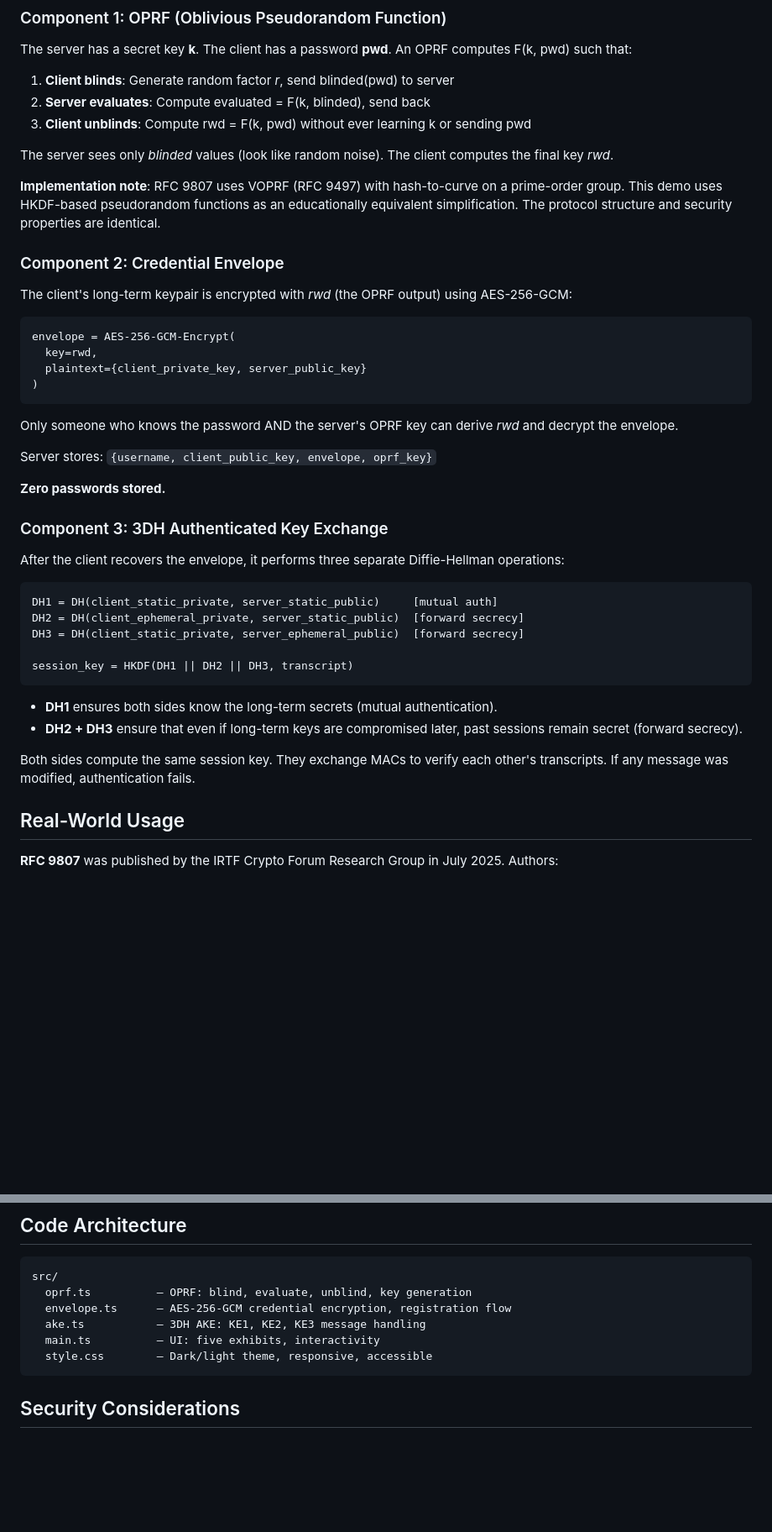
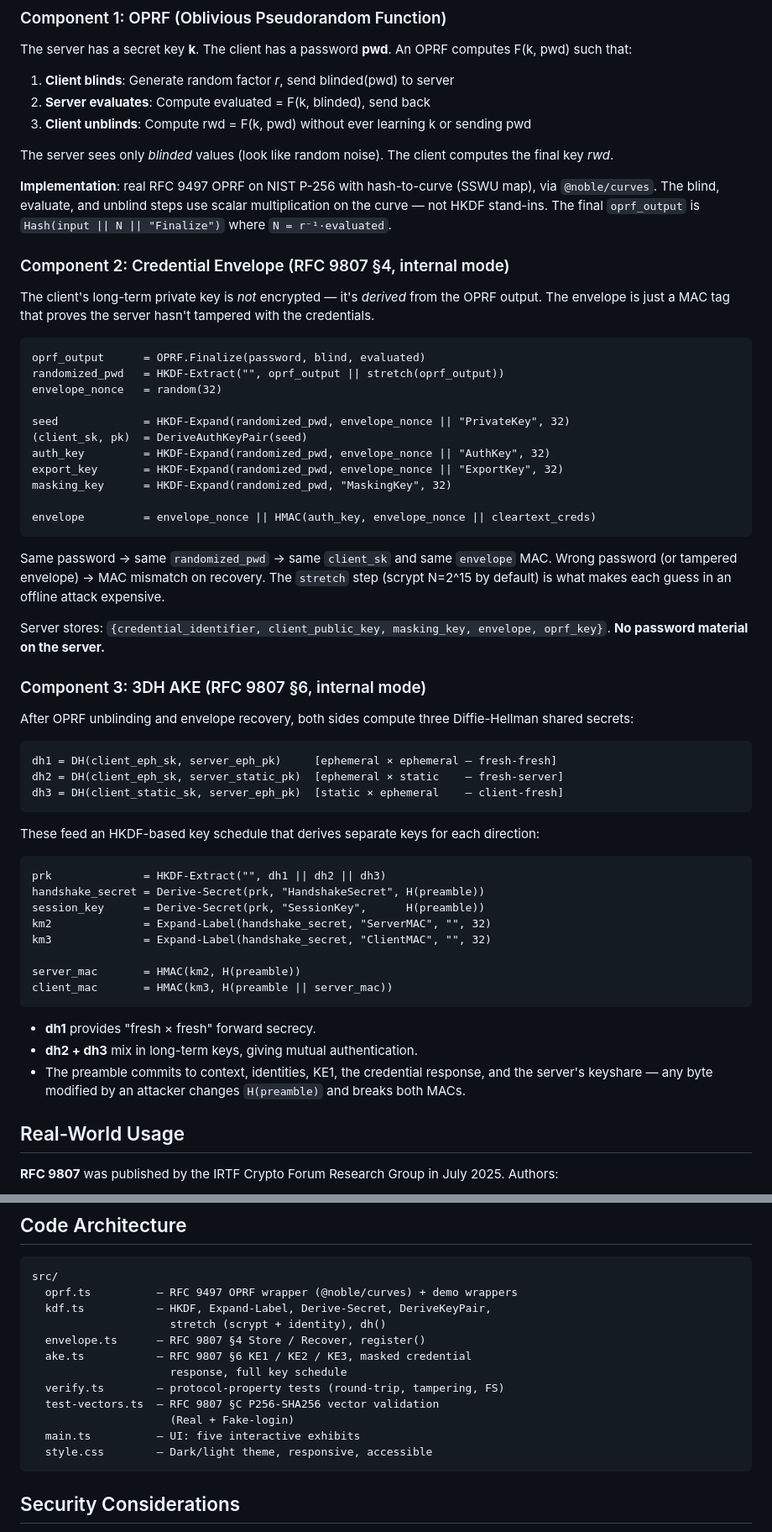
Before and after one commit to systemslibrarian/crypto-lab-opaque-gate, a Markdown page: README.md, 2 parts joined by grey strips. Shown at 84% size. Rendered like a GitHub page; blank space fills up the shorter version.

````diff
--- a/README.md
+++ b/README.md
@@ -56,41 +57,69 @@ The server has a secret key **k**. The client has a password **pwd**. An OPRF co
 
 The server sees only _blinded_ values (look like random noise). The client computes the final key _rwd_.
 
-**Implementation note**: RFC 9807 uses VOPRF (RFC 9497) with hash-to-curve on a prime-order group. This demo uses HKDF-based pseudorandom functions as an educationally equivalent simplification. The protocol structure and security properties are identical.
+**Implementation**: real RFC 9497 OPRF on NIST P-256 with hash-to-curve
+(SSWU map), via `@noble/curves`. The blind, evaluate, and unblind steps
+use scalar multiplication on the curve — not HKDF stand-ins. The final
+`oprf_output` is `Hash(input || N || "Finalize")` where `N = r⁻¹·evaluated`.
 
-### Component 2: Credential Envelope
+### Component 2: Credential Envelope (RFC 9807 §4, internal mode)
 
-The client's long-term keypair is encrypted with _rwd_ (the OPRF output) using AES-256-GCM:
+The client's long-term private key is _not_ encrypted — it's *derived*
+from the OPRF output. The envelope is just a MAC tag that proves the
+server hasn't tampered with the credentials.
 
 ```
-envelope = AES-256-GCM-Encrypt(
-  key=rwd,
-  plaintext={client_private_key, server_public_key}
-)
+oprf_output      = OPRF.Finalize(password, blind, evaluated)
+randomized_pwd   = HKDF-Extract("", oprf_output || stretch(oprf_output))
+envelope_nonce   = random(32)
+
+seed             = HKDF-Expand(randomized_pwd, envelope_nonce || "PrivateKey", 32)
+(client_sk, pk)  = DeriveAuthKeyPair(seed)
+auth_key         = HKDF-Expand(randomized_pwd, envelope_nonce || "AuthKey", 32)
+export_key       = HKDF-Expand(randomized_pwd, envelope_nonce || "ExportKey", 32)
+masking_key      = HKDF-Expand(randomized_pwd, "MaskingKey", 32)
+
+envelope         = envelope_nonce || HMAC(auth_key, envelope_nonce || cleartext_creds)
 ```
 
-Only someone who knows the password AND the server's OPRF key can derive _rwd_ and decrypt the envelope.
+Same password → same `randomized_pwd` → same `client_sk` and same
+`envelope` MAC. Wrong password (or tampered envelope) → MAC mismatch on
+recovery. The `stretch` step (scrypt N=2^15 by default) is what makes
+each guess in an offline attack expensive.
 
-Server stores: `{username, client_public_key, envelope, oprf_key}`
+Server stores: `{credential_identifier, client_public_key, masking_key, envelope, oprf_key}`.
+**No password material on the server.**
 
-**Zero passwords stored.**
+### Component 3: 3DH AKE (RFC 9807 §6, internal mode)
 
-### Component 3: 3DH Authenticated Key Exchange
-
-After the client recovers the envelope, it performs three separate Diffie-Hellman operations:
+After OPRF unblinding and envelope recovery, both sides compute three
+Diffie-Hellman shared secrets:
 
 ```
-DH1 = DH(client_static_private, server_static_public)     [mutual auth]
-DH2 = DH(client_ephemeral_private, server_static_public)  [forward secrecy]
-DH3 = DH(client_static_private, server_ephemeral_public)  [forward secrecy]
-
-session_key = HKDF(DH1 || DH2 || DH3, transcript)
+dh1 = DH(client_eph_sk, server_eph_pk)     [ephemeral × ephemeral — fresh-fresh]
+dh2 = DH(client_eph_sk, server_static_pk)  [ephemeral × static    — fresh-server]
+dh3 = DH(client_static_sk, server_eph_pk)  [static × ephemeral    — client-fresh]
 ```
 
-- **DH1** ensures both sides know the long-term secrets (mutual authentication).
-- **DH2 + DH3** ensure that even if long-term keys are compromised later, past sessions remain secret (forward secrecy).
+These feed an HKDF-based key schedule that derives separate keys for
+each direction:
 
-Both sides compute the same session key. They exchange MACs to verify each other's transcripts. If any message was modified, authentication fails.
+```
+prk              = HKDF-Extract("", dh1 || dh2 || dh3)
+handshake_secret = Derive-Secret(prk, "HandshakeSecret", H(preamble))
+session_key      = Derive-Secret(prk, "SessionKey",      H(preamble))
+km2              = Expand-Label(handshake_secret, "ServerMAC", "", 32)
+km3              = Expand-Label(handshake_secret, "ClientMAC", "", 32)
+
+server_mac       = HMAC(km2, H(preamble))
+client_mac       = HMAC(km3, H(preamble || server_mac))
+```
+
+- **dh1** provides "fresh × fresh" forward secrecy.
+- **dh2 + dh3** mix in long-term keys, giving mutual authentication.
+- The preamble commits to context, identities, KE1, the credential
+  response, and the server's keyshare — any byte modified by an attacker
+  changes `H(preamble)` and breaks both MACs.
 
 ## Real-World Usage
 
@@ -189,10 +236,16 @@ The built output is in `dist/` — ready to deploy to GitHub Pages.
 
 ```
 src/
-  oprf.ts          — OPRF: blind, evaluate, unblind, key generation
-  envelope.ts      — AES-256-GCM credential encryption, registration flow
-  ake.ts           — 3DH AKE: KE1, KE2, KE3 message handling
-  main.ts          — UI: five exhibits, interactivity
+  oprf.ts          — RFC 9497 OPRF wrapper (@noble/curves) + demo wrappers
+  kdf.ts           — HKDF, Expand-Label, Derive-Secret, DeriveKeyPair,
+                     stretch (scrypt + identity), dh()
+  envelope.ts      — RFC 9807 §4 Store / Recover, register()
+  ake.ts           — RFC 9807 §6 KE1 / KE2 / KE3, masked credential
+                     response, full key schedule
+  verify.ts        — protocol-property tests (round-trip, tampering, FS)
+  test-vectors.ts  — RFC 9807 §C P256-SHA256 vector validation
+                     (Real + Fake-login)
+  main.ts          — UI: five interactive exhibits
   style.css        — Dark/light theme, responsive, accessible
 ```
 
````
Also changed, not shown: other parts of README.md (+38 -14 lines).
